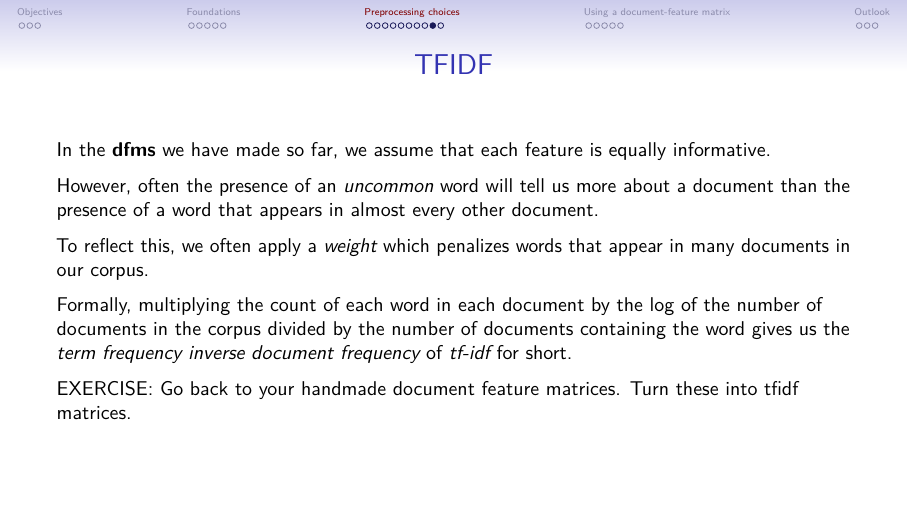
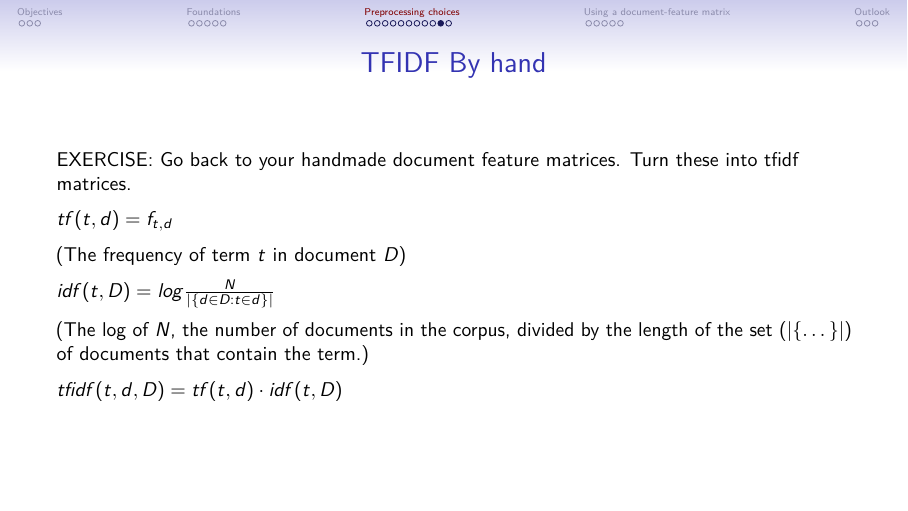
Before and after one commit to mcallaghan/text-as-data, an R Markdown document (Session-2-texts-to-features/Text-to-features.Rmd): page 31 of 40 before the commit and page 32 of 41 after it. The pictures show the output file Session-2-texts-to-features/Text-to-features.pdf that the author committed with the source.

Commit message:
add equations for tfidf

```diff
--- a/Session-2-texts-to-features/Text-to-features.Rmd
+++ b/Session-2-texts-to-features/Text-to-features.Rmd
@@ -253,7 +253,20 @@ To reflect this, we often apply a *weight* which penalizes words that appear in
 
 Formally, multiplying the count of each word in each document by the log of the number of documents in the corpus divided by the number of documents containing the word gives us the *term frequency inverse document frequency* of *tf-idf* for short.
 
+
+## TFIDF By hand
+
 EXERCISE: Go back to your handmade document feature matrices. Turn these into tfidf matrices.
+
+$tf(t,d) = f_{t,d}$
+
+(The frequency of term $t$ in document $D$)
+
+$idf(t,D) = log \frac{N}{|\{ d  \in D : t\in d\}|}$
+
+(The log of $N$, the number of documents in the corpus, divided by the length of the set ($|\{\dots\}|$) of documents that contain the term.)
+
+$tfidf(t,d,D) = tf(t,d) \cdot idf(t,D)$
 
 ## TFIDF in practice
 
```
Also changed, not shown: Session-2-texts-to-features/Text-to-features.pdf, Session-2-texts-to-features/Text-to-features.tex, Session-2-texts-to-features/Text-to-features.Rmd (2 more changed lines).
